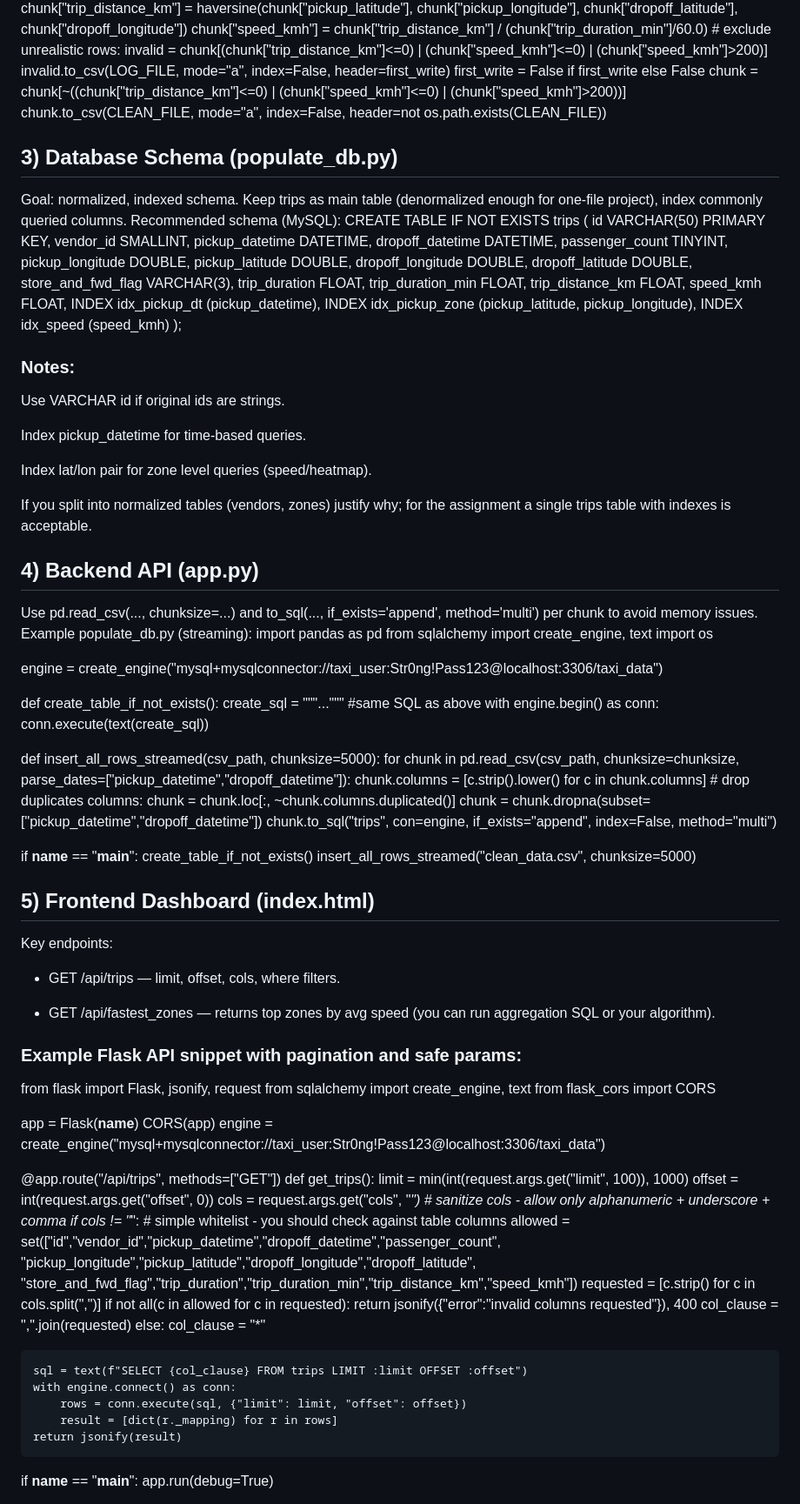
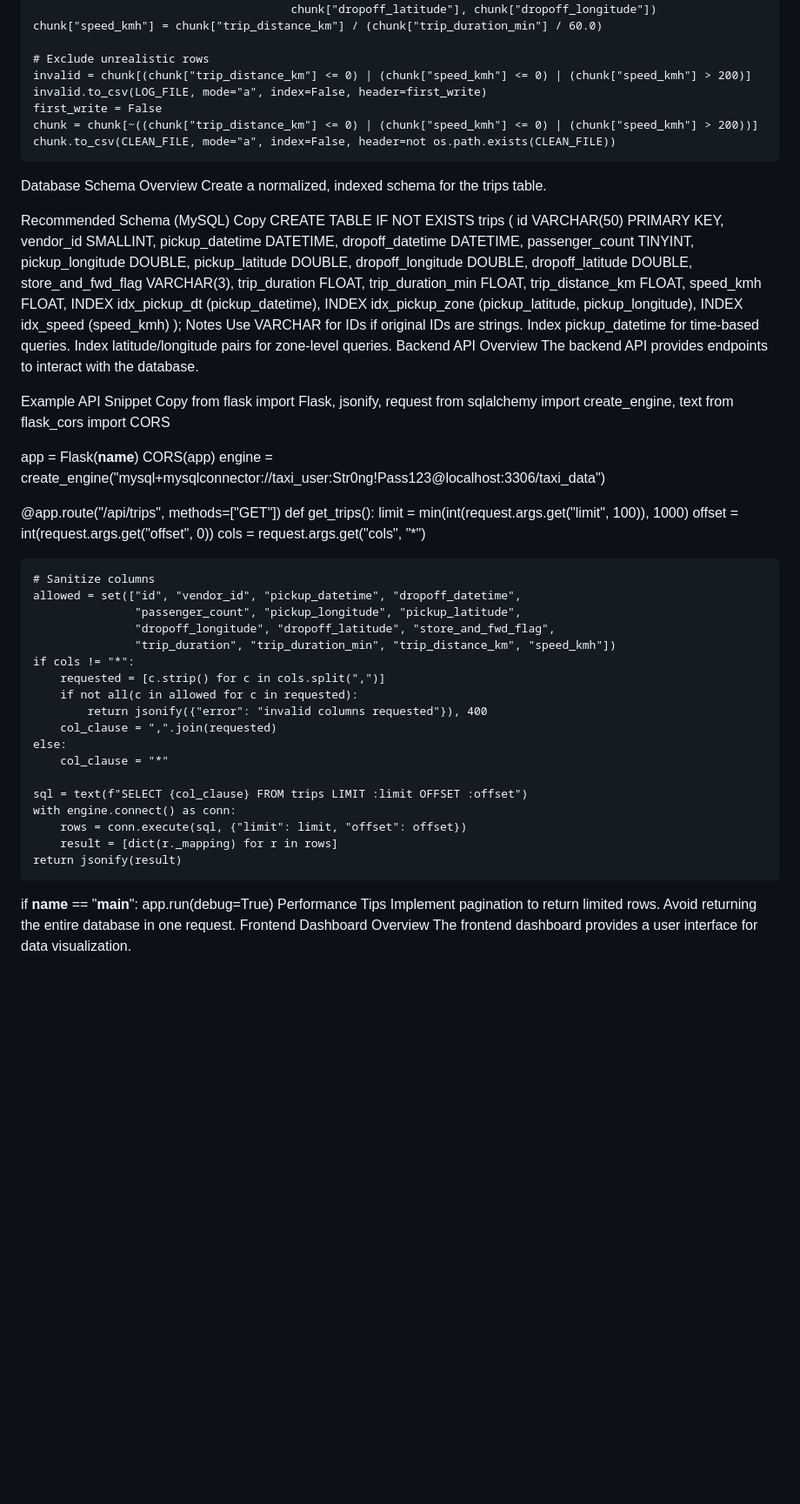
Before and after one commit to frankmusiime/Urban_Mobility_Data_Explorer, a Markdown page: README.md, the part around one of its changes. Shown at 87% size. GitHub-like rendering; blank space fills up the shorter version.

```diff
--- a/README.md
+++ b/README.md
@@ -81,18 +100,19 @@ for chunk in pd.read_csv(RAW_FILE, chunksize=CHUNKSIZE, low_memory=False):
     chunk["trip_distance_km"] = haversine(chunk["pickup_latitude"], chunk["pickup_longitude"],
                                           chunk["dropoff_latitude"], chunk["dropoff_longitude"])
-    chunk["speed_kmh"] = chunk["trip_distance_km"] / (chunk["trip_duration_min"]/60.0)
-    # exclude unrealistic rows:
-    invalid = chunk[(chunk["trip_distance_km"]<=0) | (chunk["speed_kmh"]<=0) | (chunk["speed_kmh"]>200)]
+    chunk["speed_kmh"] = chunk["trip_distance_km"] / (chunk["trip_duration_min"] / 60.0)
+
+    # Exclude unrealistic rows
+    invalid = chunk[(chunk["trip_distance_km"] <= 0) | (chunk["speed_kmh"] <= 0) | (chunk["speed_kmh"] > 200)]
     invalid.to_csv(LOG_FILE, mode="a", index=False, header=first_write)
-    first_write = False if first_write else False
-    chunk = chunk[~((chunk["trip_distance_km"]<=0) | (chunk["speed_kmh"]<=0) | (chunk["speed_kmh"]>200))]
+    first_write = False
+    chunk = chunk[~((chunk["trip_distance_km"] <= 0) | (chunk["speed_kmh"] <= 0) | (chunk["speed_kmh"] > 200))]
     chunk.to_csv(CLEAN_FILE, mode="a", index=False, header=not os.path.exists(CLEAN_FILE))
+Database Schema
+Overview
+Create a normalized, indexed schema for the trips table.
 
-
-
-## 3) Database Schema (populate_db.py)
-Goal: normalized, indexed schema. Keep trips as main table (denormalized enough for one-file project), index commonly queried columns.
-Recommended schema (MySQL):
+Recommended Schema (MySQL)
+Copy
 CREATE TABLE IF NOT EXISTS trips (
     id VARCHAR(50) PRIMARY KEY,
     vendor_id SMALLINT,
@@ -112,57 +132,16 @@ CREATE TABLE IF NOT EXISTS trips (
     INDEX idx_pickup_zone (pickup_latitude, pickup_longitude),
     INDEX idx_speed (speed_kmh)
 );
+Notes
+Use VARCHAR for IDs if original IDs are strings.
+Index pickup_datetime for time-based queries.
+Index latitude/longitude pairs for zone-level queries.
+Backend API
+Overview
+The backend API provides endpoints to interact with the database.
 
-### Notes:
-Use VARCHAR id if original ids are strings.
-
-
-Index pickup_datetime for time-based queries.
-
-
-Index lat/lon pair for zone level queries (speed/heatmap).
-
-
-If you split into normalized tables (vendors, zones) justify why; for the assignment a single trips table with indexes is acceptable.
-
-
-
-## 4) Backend API (app.py)
-Use pd.read_csv(..., chunksize=...) and to_sql(..., if_exists='append', method='multi') per chunk to avoid memory issues.
-Example populate_db.py (streaming):
-import pandas as pd
-from sqlalchemy import create_engine, text
-import os
-
-engine = create_engine("mysql+mysqlconnector://taxi_user:Str0ng!Pass123@localhost:3306/taxi_data")
-
-def create_table_if_not_exists():
-    create_sql = """..."""  #same SQL as above
-    with engine.begin() as conn:
-        conn.execute(text(create_sql))
-
-def insert_all_rows_streamed(csv_path, chunksize=5000):
-    for chunk in pd.read_csv(csv_path, chunksize=chunksize, parse_dates=["pickup_datetime","dropoff_datetime"]):
-        chunk.columns = [c.strip().lower() for c in chunk.columns]
-        # drop duplicates columns:
-        chunk = chunk.loc[:, ~chunk.columns.duplicated()]
-        chunk = chunk.dropna(subset=["pickup_datetime","dropoff_datetime"])
-        chunk.to_sql("trips", con=engine, if_exists="append", index=False, method="multi")
-
-if __name__ == "__main__":
-    create_table_if_not_exists()
-    insert_all_rows_streamed("clean_data.csv", chunksize=5000)
-
-
-## 5) Frontend Dashboard (index.html)
-Key endpoints:
-- GET /api/trips — limit, offset, cols, where filters.
-
-
-- GET /api/fastest_zones — returns top zones by avg speed (you can run aggregation SQL or your algorithm).
-
-
-### Example Flask API snippet with pagination and safe params:
+Example API Snippet
+Copy
 from flask import Flask, jsonify, request
 from sqlalchemy import create_engine, text
 from flask_cors import CORS
@@ -176,15 +155,16 @@ def get_trips():
     limit = min(int(request.args.get("limit", 100)), 1000)
     offset = int(request.args.get("offset", 0))
     cols = request.args.get("cols", "*")
-    # sanitize cols - allow only alphanumeric + underscore + comma
+
+    # Sanitize columns
+    allowed = set(["id", "vendor_id", "pickup_datetime", "dropoff_datetime",
+                   "passenger_count", "pickup_longitude", "pickup_latitude",
+                   "dropoff_longitude", "dropoff_latitude", "store_and_fwd_flag",
+                   "trip_duration", "trip_duration_min", "trip_distance_km", "speed_kmh"])
     if cols != "*":
-        # simple whitelist - you should check against table columns
-        allowed = set(["id","vendor_id","pickup_datetime","dropoff_datetime","passenger_count",
-                       "pickup_longitude","pickup_latitude","dropoff_longitude","dropoff_latitude",
-                       "store_and_fwd_flag","trip_duration","trip_duration_min","trip_distance_km","speed_kmh"])
         requested = [c.strip() for c in cols.split(",")]
         if not all(c in allowed for c in requested):
-            return jsonify({"error":"invalid columns requested"}), 400
+            return jsonify({"error": "invalid columns requested"}), 400
         col_clause = ",".join(requested)
     else:
         col_clause = "*"
@@ -197,4 +177,10 @@ def get_trips():
 
 if __name__ == "__main__":
     app.run(debug=True)
+Performance Tips
+Implement pagination to return limited rows.
+Avoid returning the entire database in one request.
+Frontend Dashboard
+Overview
+The frontend dashboard provides a user interface for data visualization.
 
```
Also changed, not shown: other parts of README.md (+94 -161 lines).
